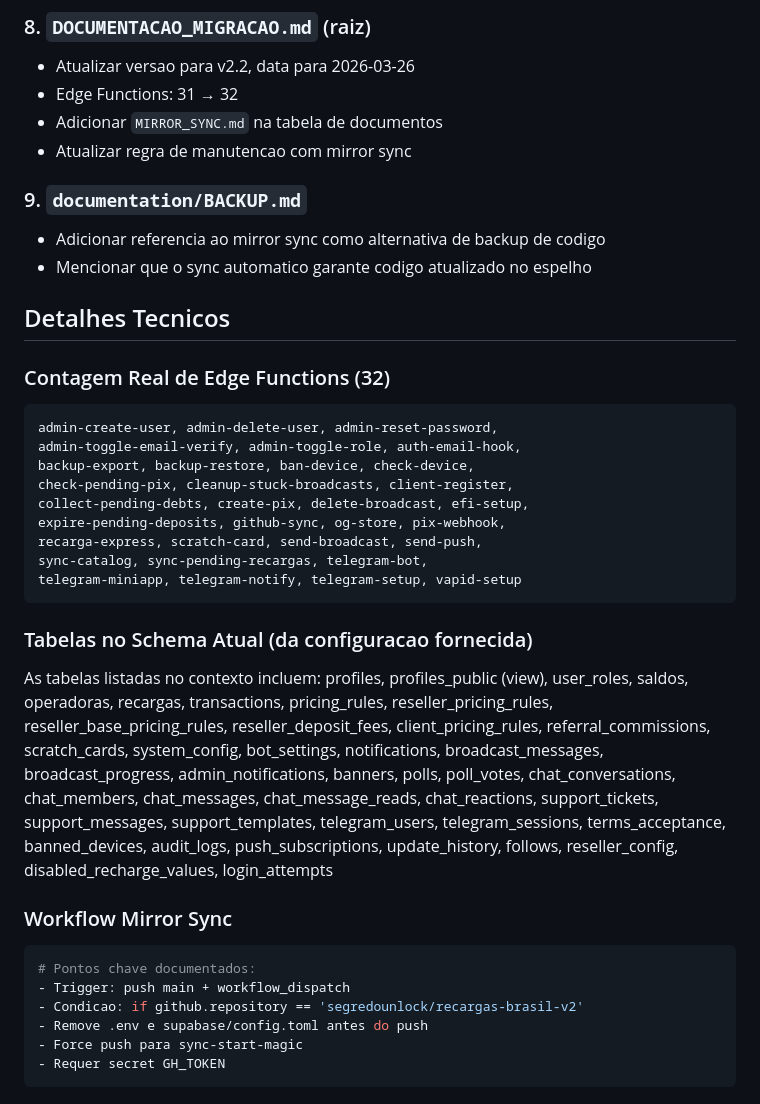
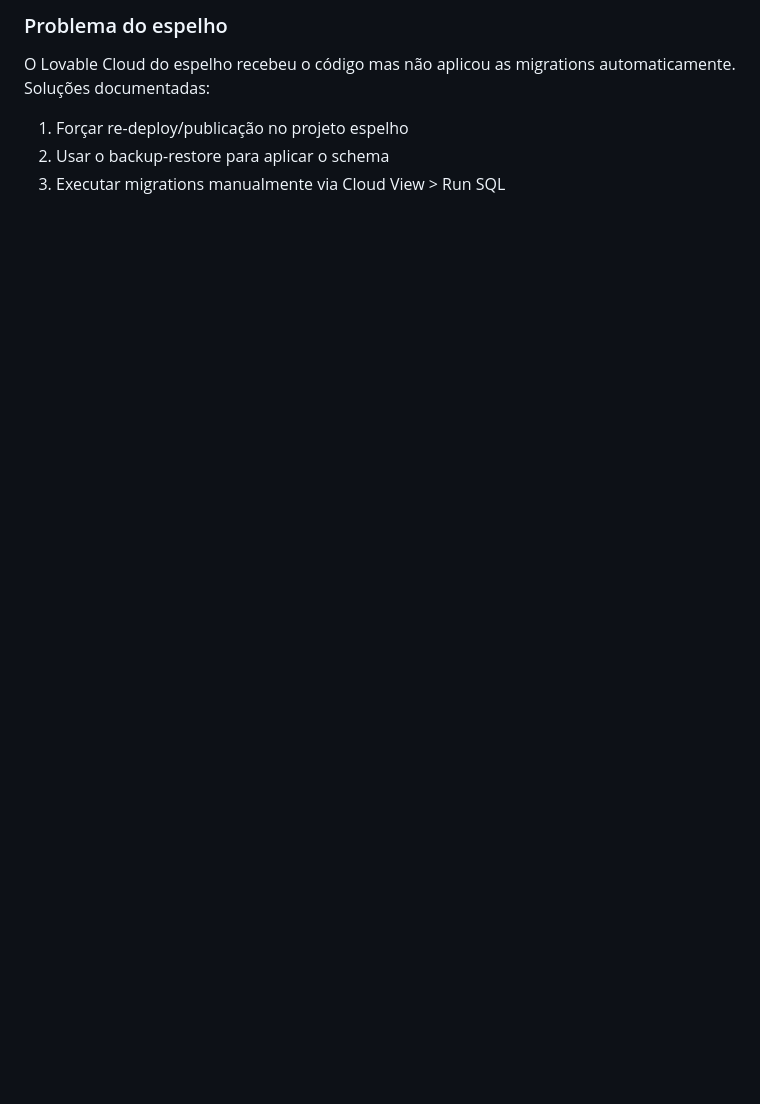
Before and after one commit to segredounlock/sync-start-magic, a Markdown page: .lovable/plan.md, the part around one of its changes. Rendered like a GitHub page; blank space fills up the shorter version.

````diff
--- a/.lovable/plan.md
+++ b/.lovable/plan.md
@@ -63,38 +39,6 @@ A documentacao esta desatualizada em varios pontos criticos:
 
-### 8. `DOCUMENTACAO_MIGRACAO.md` (raiz)
-- Atualizar versao para v2.2, data para 2026-03-26
-- Edge Functions: 31 → 32
-- Adicionar `MIRROR_SYNC.md` na tabela de documentos
-- Atualizar regra de manutencao com mirror sync
-
-### 9. `documentation/BACKUP.md`
-- Adicionar referencia ao mirror sync como alternativa de backup de codigo
-- Mencionar que o sync automatico garante codigo atualizado no espelho
-
-## Detalhes Tecnicos
-
-### Contagem Real de Edge Functions (32)
-```
-admin-create-user, admin-delete-user, admin-reset-password,
-admin-toggle-email-verify, admin-toggle-role, auth-email-hook,
-backup-export, backup-restore, ban-device, check-device,
-check-pending-pix, cleanup-stuck-broadcasts, client-register,
-collect-pending-debts, create-pix, delete-broadcast, efi-setup,
-expire-pending-deposits, github-sync, og-store, pix-webhook,
-recarga-express, scratch-card, send-broadcast, send-push,
-sync-catalog, sync-pending-recargas, telegram-bot,
-telegram-miniapp, telegram-notify, telegram-setup, vapid-setup
-```
-
-### Tabelas no Schema Atual (da configuracao fornecida)
-As tabelas listadas no contexto incluem: profiles, profiles_public (view), user_roles, saldos, operadoras, recargas, transactions, pricing_rules, reseller_pricing_rules, reseller_base_pricing_rules, reseller_deposit_fees, client_pricing_rules, referral_commissions, scratch_cards, system_config, bot_settings, notifications, broadcast_messages, broadcast_progress, admin_notifications, banners, polls, poll_votes, chat_conversations, chat_members, chat_messages, chat_message_reads, chat_reactions, support_tickets, support_messages, support_templates, telegram_users, telegram_sessions, terms_acceptance, banned_devices, audit_logs, push_subscriptions, update_history, follows, reseller_config, disabled_recharge_values, login_attempts
-
-### Workflow Mirror Sync
-```yaml
-# Pontos chave documentados:
-- Trigger: push main + workflow_dispatch
-- Condicao: if github.repository == 'segredounlock/recargas-brasil-v2'
-- Remove .env e supabase/config.toml antes do push
-- Force push para sync-start-magic
-- Requer secret GH_TOKEN
-```
+### Problema do espelho
+O Lovable Cloud do espelho recebeu o código mas não aplicou as migrations automaticamente. Soluções documentadas:
+1. Forçar re-deploy/publicação no projeto espelho
+2. Usar o backup-restore para aplicar o schema
+3. Executar migrations manualmente via Cloud View > Run SQL
````
Also changed, not shown: other parts of .lovable/plan.md (+26 -50 lines).
